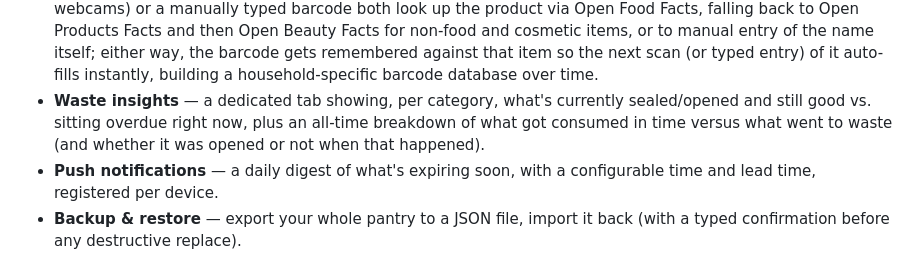
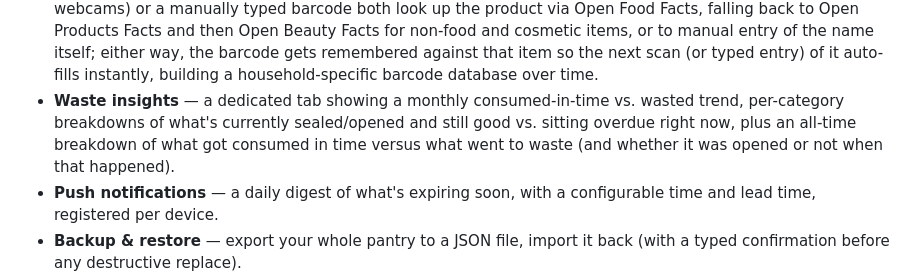
Before and after one commit to george-gca/expiring_products_v2, a Markdown page: README.md, the part around the change. Drawn GitHub-style.

Commit message:
docs: mention the waste trend chart in the README features list
Co-Authored-By: Claude Sonnet 5 <noreply@anthropic.com>
Claude-Session: https://claude.ai/code/session_01TTmVpcFXM7Tz5sFWywYvdr

```diff
--- a/README.md
+++ b/README.md
@@ -29,10 +29,11 @@ so no data migration was needed. Live at
   either way, the barcode gets remembered against that item so the
   next scan (or typed entry) of it auto-fills instantly, building a
   household-specific barcode database over time.
-- **Waste insights** — a dedicated tab showing, per category, what's
-  currently sealed/opened and still good vs. sitting overdue right now,
-  plus an all-time breakdown of what got consumed in time versus what
-  went to waste (and whether it was opened or not when that happened).
+- **Waste insights** — a dedicated tab showing a monthly consumed-in-time vs.
+  wasted trend, per-category breakdowns of what's currently sealed/opened and
+  still good vs. sitting overdue right now, plus an all-time breakdown of what
+  got consumed in time versus what went to waste (and whether it was opened
+  or not when that happened).
 - **Push notifications** — a daily digest of what's expiring soon, with a
   configurable time and lead time, registered per device.
 - **Backup & restore** — export your whole pantry to a JSON file, import it
```
